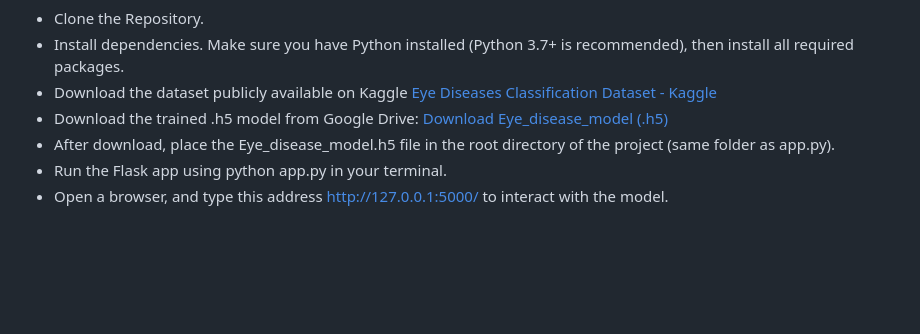
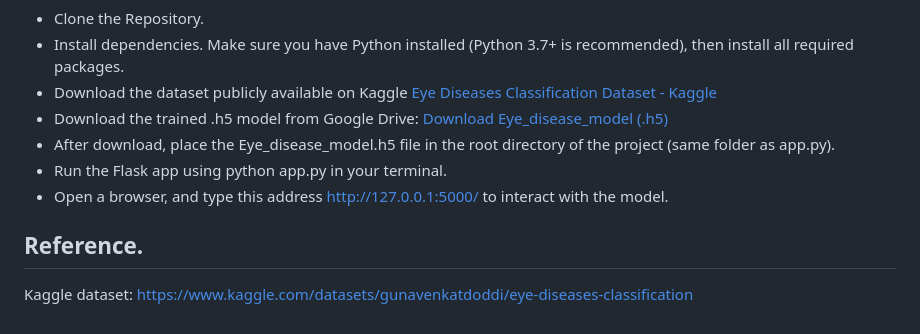
Before and after one commit to Oluwamuyiwa01/DEVELOPMENT-OF-A-MACHINE-LEARNING-MODEL-FOR-EYE-DISEASE-CLASSIFICATION-USING-CNN, a Markdown page: README.md, the part around the change. GitHub-like rendering; blank space fills up the shorter version.

```diff
--- a/README.md
+++ b/README.md
@@ -66,3 +66,5 @@ Follow the steps below to run the eye disease prediction model using the Flask w
 - After download, place the Eye_disease_model.h5 file in the root directory of the project (same folder as app.py).
 - Run the Flask app using python app.py in your terminal.
 - Open a browser, and type this address http://127.0.0.1:5000/ to interact with the model.
+## Reference.
+Kaggle dataset: https://www.kaggle.com/datasets/gunavenkatdoddi/eye-diseases-classification
```
